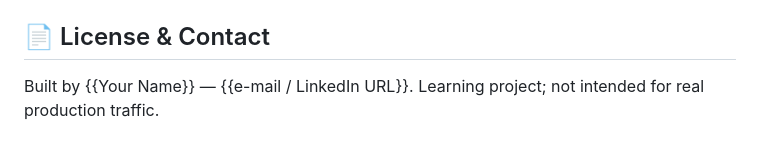
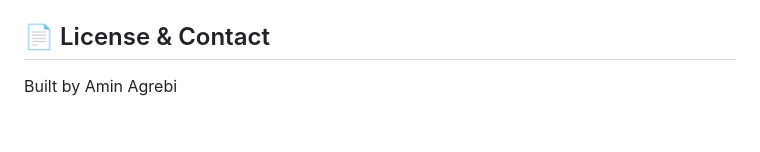
Before and after one commit to AminAgrebi-lab/educa-lms, a Markdown page: README.md, the part around the change. GitHub-like rendering.

Commit message:
Change author name in README
Updated author information in the README file.

```diff
--- a/README.md
+++ b/README.md
@@ -131,5 +131,4 @@ admin + Redisboard. Keep them free of real e-mails or passwords.}}
 
 ## 📄 License & Contact
 
-Built by {{Your Name}} — {{e-mail / LinkedIn URL}}.
-Learning project; not intended for real production traffic.
+Built by Amin Agrebi
```
